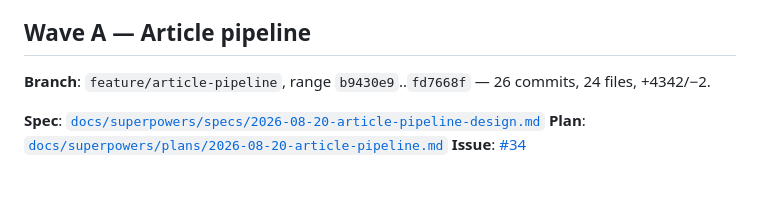
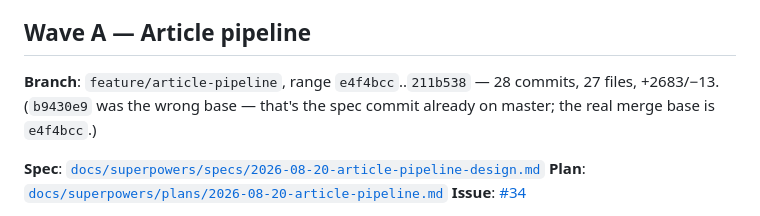
Before and after one commit to micode-ai/ai-dreaming-center, a Markdown page: docs/en/waves.md, the part around the change. GitHub-like rendering; blank space fills up the shorter version.

```diff
--- a/docs/en/waves.md
+++ b/docs/en/waves.md
@@ -324,7 +324,7 @@ History of AI Dreaming Center development: what was done in each wave, the git t
 
 ## Wave A — Article pipeline
 
-**Branch**: `feature/article-pipeline`, range `b9430e9`..`fd7668f` — 26 commits, 24 files, +4342/−2.
+**Branch**: `feature/article-pipeline`, range `e4f4bcc`..`211b538` — 28 commits, 27 files, +2683/−13. (`b9430e9` was the wrong base — that's the spec commit already on master; the real merge base is `e4f4bcc`.)
 
 **Spec**: [`docs/superpowers/specs/2026-08-20-article-pipeline-design.md`](../superpowers/specs/2026-08-20-article-pipeline-design.md)
 **Plan**: [`docs/superpowers/plans/2026-08-20-article-pipeline.md`](../superpowers/plans/2026-08-20-article-pipeline.md)
```
Also changed, not shown: docs/ru/waves.md (+1 -1 lines).
